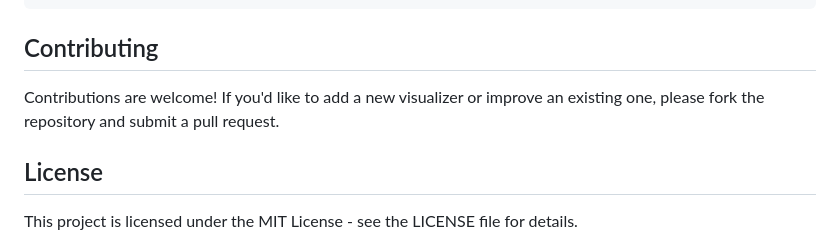
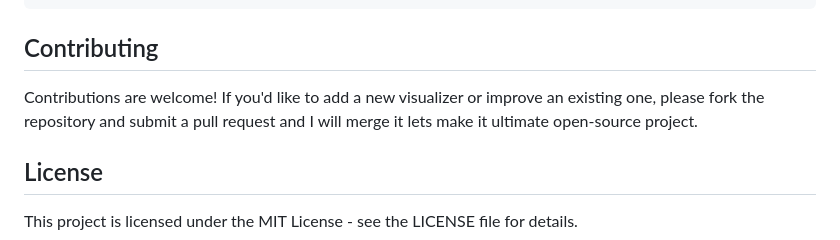
Before and after one commit to hurairamuzammal/Operation_research, a Markdown page: README.md, the part around the change. GitHub-like rendering.

Commit message:
fix #1
issue is fixed

```diff
--- a/README.md
+++ b/README.md
@@ -64,7 +64,7 @@ No special installation is required! This is a client-side web application that
 
 ## Contributing
 
-Contributions are welcome! If you'd like to add a new visualizer or improve an existing one, please fork the repository and submit a pull request.
+Contributions are welcome! If you'd like to add a new visualizer or improve an existing one, please fork the repository and submit a pull request and I will merge it lets make it ultimate open-source project.
 
 ## License
 
```
